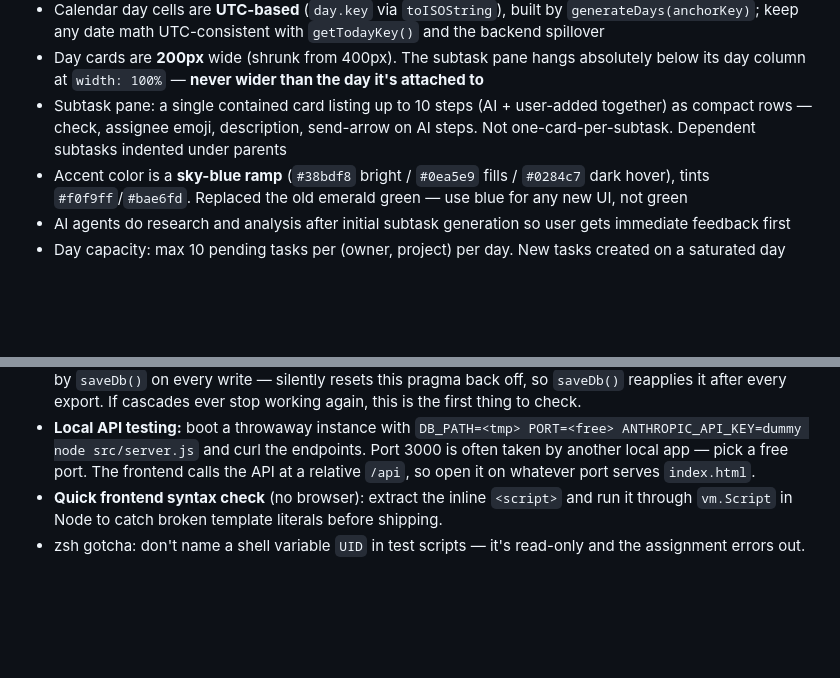
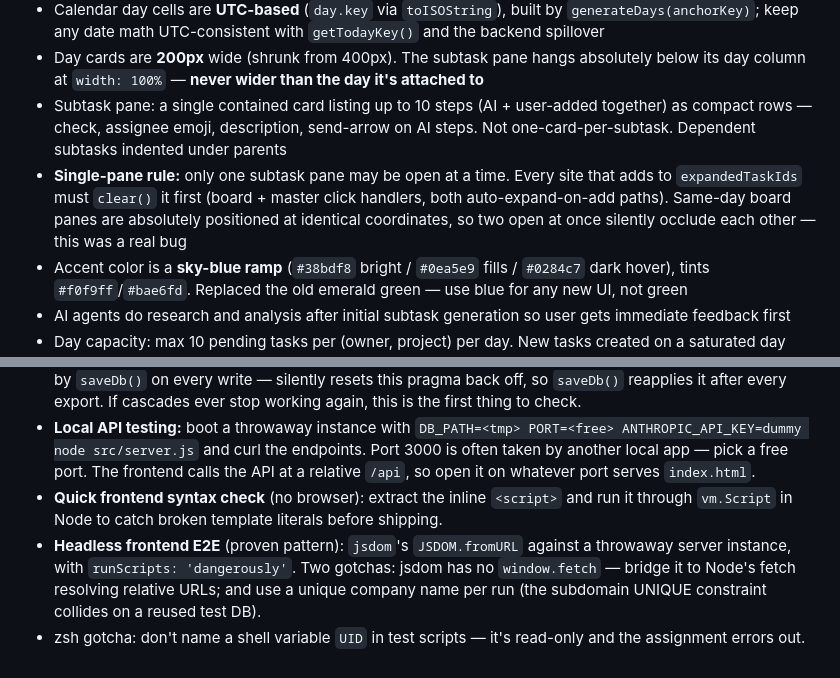
Before and after one commit to kevintraywick/movealong, a Markdown page: CLAUDE.md, 2 parts joined by grey strips. Drawn GitHub-style; blank space fills up the shorter version.

Commit message:
docs: single-pane rule + headless frontend E2E pattern in CLAUDE.md
Co-Authored-By: Claude Opus 4.8 <noreply@anthropic.com>

```diff
--- a/CLAUDE.md
+++ b/CLAUDE.md
@@ -150,6 +150,7 @@ Full endpoint reference lives in `reference/api-reference.md`. Schema lives in `
 - Calendar day cells are **UTC-based** (`day.key` via `toISOString`), built by `generateDays(anchorKey)`; keep any date math UTC-consistent with `getTodayKey()` and the backend spillover
 - Day cards are **200px** wide (shrunk from 400px). The subtask pane hangs absolutely below its day column at `width: 100%` — **never wider than the day it's attached to**
 - Subtask pane: a single contained card listing up to 10 steps (AI + user-added together) as compact rows — check, assignee emoji, description, send-arrow on AI steps. Not one-card-per-subtask. Dependent subtasks indented under parents
+- **Single-pane rule:** only one subtask pane may be open at a time. Every site that adds to `expandedTaskIds` must `clear()` it first (board + master click handlers, both auto-expand-on-add paths). Same-day board panes are absolutely positioned at identical coordinates, so two open at once silently occlude each other — this was a real bug
 - Accent color is a **sky-blue ramp** (`#38bdf8` bright / `#0ea5e9` fills / `#0284c7` dark hover), tints `#f0f9ff`/`#bae6fd`. Replaced the old emerald green — use blue for any new UI, not green
 - AI agents do research and analysis after initial subtask generation so user gets immediate feedback first
 - Day capacity: max 10 pending tasks per (owner, project) per day. New tasks created on a saturated day overflow to the next day with capacity (creation-only; assign/return/move are not capped)
@@ -167,4 +168,5 @@ Full endpoint reference lives in `reference/api-reference.md`. Schema lives in `
 - **Foreign key cascades:** `db.js` sets `PRAGMA foreign_keys = ON` so the `ON DELETE CASCADE`/`SET NULL` clauses in the schema actually fire (sql.js defaults it off like stock SQLite). Gotcha: `db.export()` — called by `saveDb()` on every write — silently resets this pragma back off, so `saveDb()` reapplies it after every export. If cascades ever stop working again, this is the first thing to check.
 - **Local API testing:** boot a throwaway instance with `DB_PATH=<tmp> PORT=<free> ANTHROPIC_API_KEY=dummy node src/server.js` and curl the endpoints. Port 3000 is often taken by another local app — pick a free port. The frontend calls the API at a relative `/api`, so open it on whatever port serves `index.html`.
 - **Quick frontend syntax check** (no browser): extract the inline `<script>` and run it through `vm.Script` in Node to catch broken template literals before shipping.
+- **Headless frontend E2E** (proven pattern): `jsdom`'s `JSDOM.fromURL` against a throwaway server instance, with `runScripts: 'dangerously'`. Two gotchas: jsdom has no `window.fetch` — bridge it to Node's fetch resolving relative URLs; and use a unique company name per run (the subdomain UNIQUE constraint collides on a reused test DB).
 - zsh gotcha: don't name a shell variable `UID` in test scripts — it's read-only and the assignment errors out.
```
